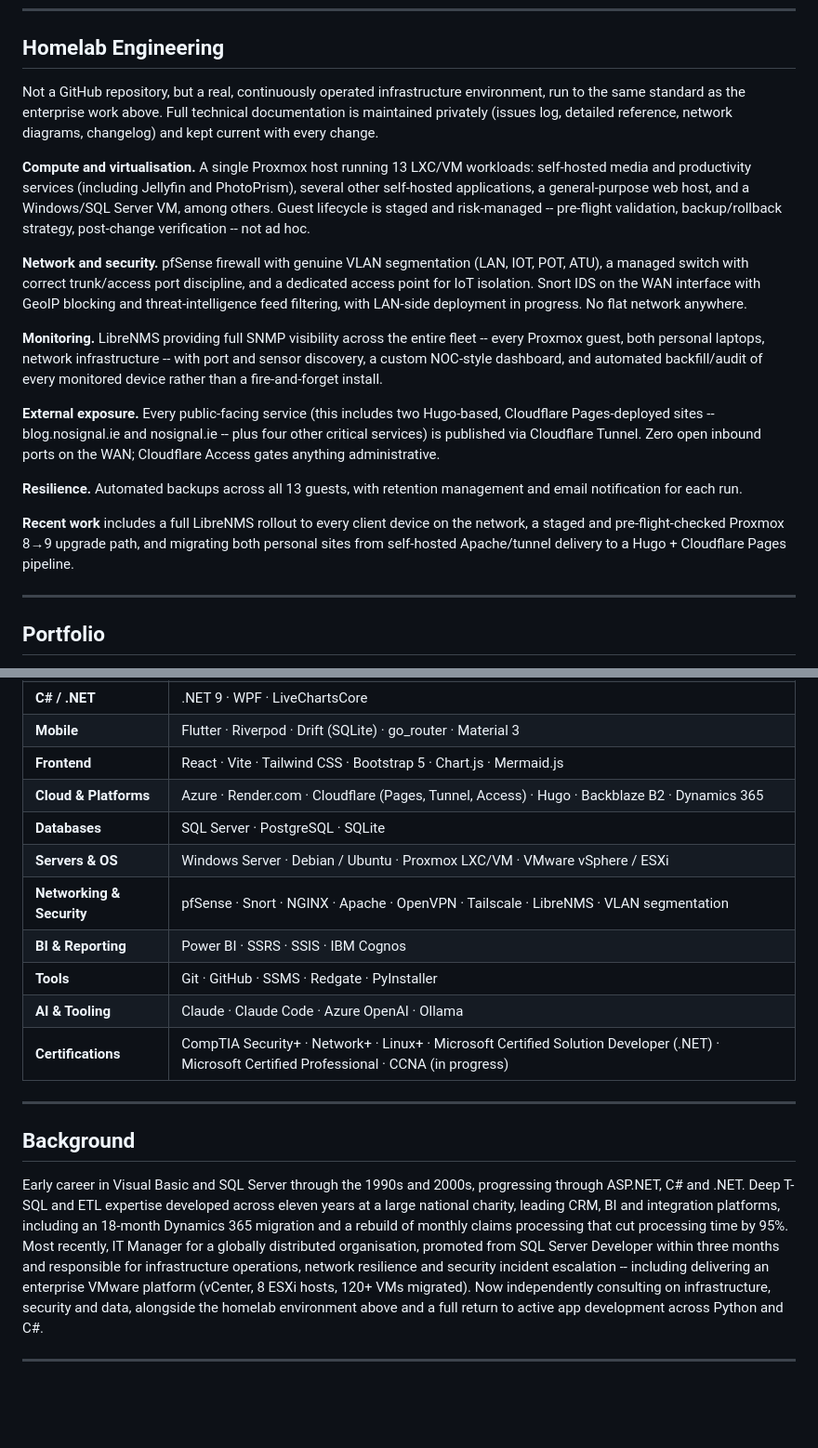
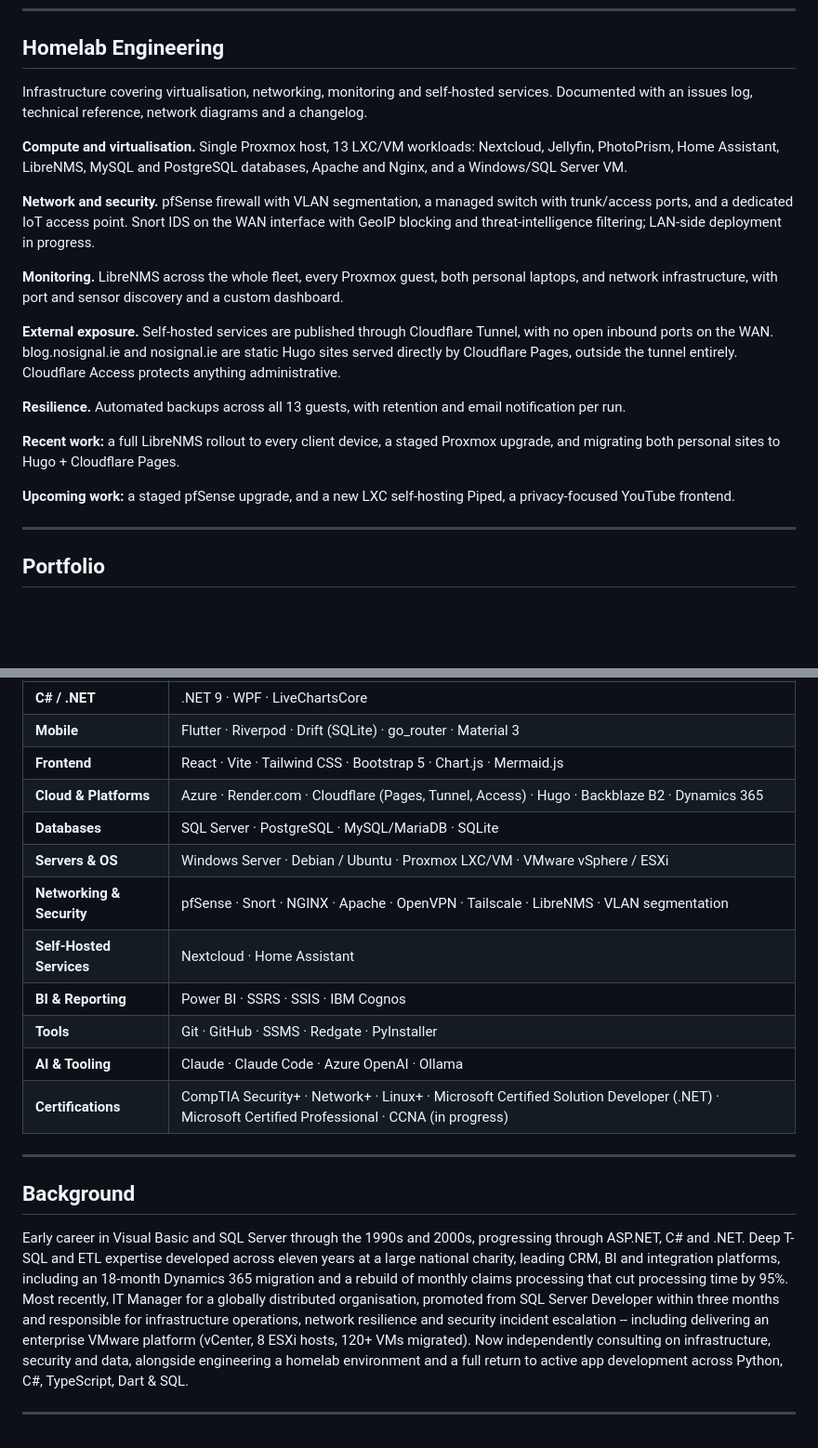
Before and after one commit to otoolepw/otoolepw, a Markdown page: README.md, 2 parts joined by grey strips. Shown at 93% size. Drawn GitHub-style; blank space fills up the shorter version.

Commit message:
Rework Homelab Engineering section: cut sales/justifying language, verify facts against source docs, tighten security disclosure

```diff
--- a/README.md
+++ b/README.md
@@ -12,19 +12,21 @@ Thirty years across enterprise infrastructure, networking, cybersecurity, virtua
 
 ## Homelab Engineering
 
-Not a GitHub repository, but a real, continuously operated infrastructure environment, run to the same standard as the enterprise work above. Full technical documentation is maintained privately (issues log, detailed reference, network diagrams, changelog) and kept current with every change.
+Infrastructure covering virtualisation, networking, monitoring and self-hosted services. Documented with an issues log, technical reference, network diagrams and a changelog.
 
-**Compute and virtualisation.** A single Proxmox host running 13 LXC/VM workloads: self-hosted media and productivity services (including Jellyfin and PhotoPrism), several other self-hosted applications, a general-purpose web host, and a Windows/SQL Server VM, among others. Guest lifecycle is staged and risk-managed -- pre-flight validation, backup/rollback strategy, post-change verification -- not ad hoc.
+**Compute and virtualisation.** Single Proxmox host, 13 LXC/VM workloads: Nextcloud, Jellyfin, PhotoPrism, Home Assistant, LibreNMS, MySQL and PostgreSQL databases, Apache and Nginx, and a Windows/SQL Server VM.
 
-**Network and security.** pfSense firewall with genuine VLAN segmentation (LAN, IOT, POT, ATU), a managed switch with correct trunk/access port discipline, and a dedicated access point for IoT isolation. Snort IDS on the WAN interface with GeoIP blocking and threat-intelligence feed filtering, with LAN-side deployment in progress. No flat network anywhere.
+**Network and security.** pfSense firewall with VLAN segmentation, a managed switch with trunk/access ports, and a dedicated IoT access point. Snort IDS on the WAN interface with GeoIP blocking and threat-intelligence filtering; LAN-side deployment in progress.
 
-**Monitoring.** LibreNMS providing full SNMP visibility across the entire fleet -- every Proxmox guest, both personal laptops, network infrastructure -- with port and sensor discovery, a custom NOC-style dashboard, and automated backfill/audit of every monitored device rather than a fire-and-forget install.
+**Monitoring.** LibreNMS across the whole fleet, every Proxmox guest, both personal laptops, and network infrastructure, with port and sensor discovery and a custom dashboard.
 
-**External exposure.** Every public-facing service (this includes two Hugo-based, Cloudflare Pages-deployed sites -- blog.nosignal.ie and nosignal.ie -- plus four other critical services) is published via Cloudflare Tunnel. Zero open inbound ports on the WAN; Cloudflare Access gates anything administrative.
+**External exposure.** Self-hosted services are published through Cloudflare Tunnel, with no open inbound ports on the WAN. blog.nosignal.ie and nosignal.ie are static Hugo sites served directly by Cloudflare Pages, outside the tunnel entirely. Cloudflare Access protects anything administrative.
 
-**Resilience.** Automated backups across all 13 guests, with retention management and email notification for each run.
+**Resilience.** Automated backups across all 13 guests, with retention and email notification per run.
 
-**Recent work** includes a full LibreNMS rollout to every client device on the network, a staged and pre-flight-checked Proxmox 8→9 upgrade path, and migrating both personal sites from self-hosted Apache/tunnel delivery to a Hugo + Cloudflare Pages pipeline.
+**Recent work:** a full LibreNMS rollout to every client device, a staged Proxmox upgrade, and migrating both personal sites to Hugo + Cloudflare Pages.
+
+**Upcoming work:** a staged pfSense upgrade, and a new LXC self-hosting Piped, a privacy-focused YouTube frontend.
 
 ---
 
@@ -81,9 +83,10 @@ A B2B SaaS product in active commercial development targeting the faith sector a
 | **Mobile** | Flutter · Riverpod · Drift (SQLite) · go_router · Material 3 |
 | **Frontend** | React · Vite · Tailwind CSS · Bootstrap 5 · Chart.js · Mermaid.js |
 | **Cloud & Platforms** | Azure · Render.com · Cloudflare (Pages, Tunnel, Access) · Hugo · Backblaze B2 · Dynamics 365 |
-| **Databases** | SQL Server · PostgreSQL · SQLite |
+| **Databases** | SQL Server · PostgreSQL · MySQL/MariaDB · SQLite |
 | **Servers & OS** | Windows Server · Debian / Ubuntu · Proxmox LXC/VM · VMware vSphere / ESXi |
 | **Networking & Security** | pfSense · Snort · NGINX · Apache · OpenVPN · Tailscale · LibreNMS · VLAN segmentation |
+| **Self-Hosted Services** | Nextcloud · Home Assistant |
 | **BI & Reporting** | Power BI · SSRS · SSIS · IBM Cognos |
 | **Tools** | Git · GitHub · SSMS · Redgate · PyInstaller |
 | **AI & Tooling** | Claude · Claude Code · Azure OpenAI · Ollama |
@@ -93,6 +96,6 @@ A B2B SaaS product in active commercial development targeting the faith sector a
 
 ## Background
 
-Early career in Visual Basic and SQL Server through the 1990s and 2000s, progressing through ASP.NET, C# and .NET. Deep T-SQL and ETL expertise developed across eleven years at a large national charity, leading CRM, BI and integration platforms, including an 18-month Dynamics 365 migration and a rebuild of monthly claims processing that cut processing time by 95%. Most recently, IT Manager for a globally distributed organisation, promoted from SQL Server Developer within three months and responsible for infrastructure operations, network resilience and security incident escalation -- including delivering an enterprise VMware platform (vCenter, 8 ESXi hosts, 120+ VMs migrated). Now independently consulting on infrastructure, security and data, alongside the homelab environment above and a full return to active app development across Python and C#.
+Early career in Visual Basic and SQL Server through the 1990s and 2000s, progressing through ASP.NET, C# and .NET. Deep T-SQL and ETL expertise developed across eleven years at a large national charity, leading CRM, BI and integration platforms, including an 18-month Dynamics 365 migration and a rebuild of monthly claims processing that cut processing time by 95%. Most recently, IT Manager for a globally distributed organisation, promoted from SQL Server Developer within three months and responsible for infrastructure operations, network resilience and security incident escalation -- including delivering an enterprise VMware platform (vCenter, 8 ESXi hosts, 120+ VMs migrated). Now independently consulting on infrastructure, security and data, alongside engineering a homelab environment and a full return to active app development across Python, C#, TypeScript, Dart & SQL.
 
 ---
```
